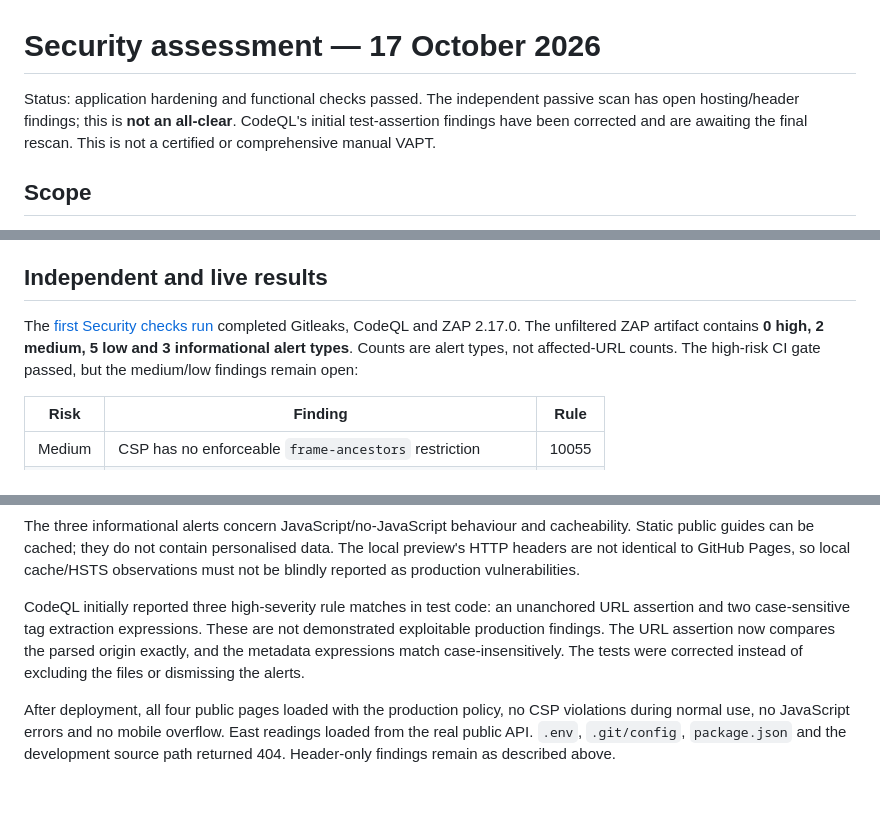
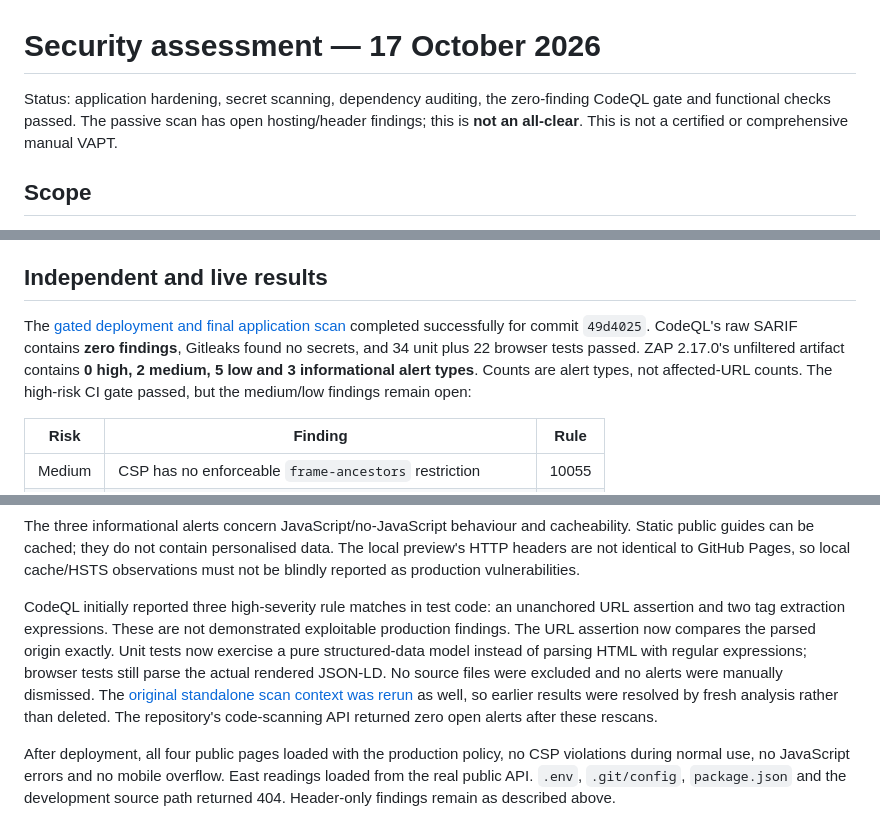
Before and after one commit to richmondgoh8/haze-guide-sg, a Markdown page: docs/SECURITY-ASSESSMENT.md, 3 parts joined by grey strips. Rendered like a GitHub page; blank space fills up the shorter version.

Commit message:
Record verified security results and remaining hosting findings

```diff
--- a/docs/SECURITY-ASSESSMENT.md
+++ b/docs/SECURITY-ASSESSMENT.md
@@ -1,6 +1,6 @@
 # Security assessment — 17 October 2026
 
-Status: application hardening and functional checks passed. The independent passive scan has open hosting/header findings; this is **not an all-clear**. CodeQL's initial test-assertion findings have been corrected and are awaiting the final rescan. This is not a certified or comprehensive manual VAPT.
+Status: application hardening, secret scanning, dependency auditing, the zero-finding CodeQL gate and functional checks passed. The passive scan has open hosting/header findings; this is **not an all-clear**. This is not a certified or comprehensive manual VAPT.
 
 ## Scope
 
@@ -37,7 +37,7 @@ Anti-framing remains an open defence-in-depth gap. This informational site has n
 
 ## Independent and live results
 
-The [first Security checks run](https://github.com/richmondgoh8/haze-guide-sg/actions/runs/38999175714) completed Gitleaks, CodeQL and ZAP 2.17.0. The unfiltered ZAP artifact contains **0 high, 2 medium, 5 low and 3 informational alert types**. Counts are alert types, not affected-URL counts. The high-risk CI gate passed, but the medium/low findings remain open:
+The [gated deployment and final application scan](https://github.com/richmondgoh8/haze-guide-sg/actions/runs/39020534775) completed successfully for commit `49d4025`. CodeQL's raw SARIF contains **zero findings**, Gitleaks found no secrets, and 34 unit plus 22 browser tests passed. ZAP 2.17.0's unfiltered artifact contains **0 high, 2 medium, 5 low and 3 informational alert types**. Counts are alert types, not affected-URL counts. The high-risk CI gate passed, but the medium/low findings remain open:
 
 | Risk   | Finding                                                 | Rule  |
 | ------ | ------------------------------------------------------- | ----- |
@@ -51,7 +51,7 @@ The framing findings describe related gaps, not two independent exploits. Frame-
 
 The three informational alerts concern JavaScript/no-JavaScript behaviour and cacheability. Static public guides can be cached; they do not contain personalised data. The local preview's HTTP headers are not identical to GitHub Pages, so local cache/HSTS observations must not be blindly reported as production vulnerabilities.
 
-CodeQL initially reported three high-severity rule matches in test code: an unanchored URL assertion and two case-sensitive tag extraction expressions. These are not demonstrated exploitable production findings. The URL assertion now compares the parsed origin exactly, and the metadata expressions match case-insensitively. The tests were corrected instead of excluding the files or dismissing the alerts.
+CodeQL initially reported three high-severity rule matches in test code: an unanchored URL assertion and two tag extraction expressions. These are not demonstrated exploitable production findings. The URL assertion now compares the parsed origin exactly. Unit tests now exercise a pure structured-data model instead of parsing HTML with regular expressions; browser tests still parse the actual rendered JSON-LD. No source files were excluded and no alerts were manually dismissed. The [original standalone scan context was rerun](https://github.com/richmondgoh8/haze-guide-sg/actions/runs/39020655864) as well, so earlier results were resolved by fresh analysis rather than deleted. The repository's code-scanning API returned zero open alerts after these rescans.
 
 After deployment, all four public pages loaded with the production policy, no CSP violations during normal use, no JavaScript errors and no mobile overflow. East readings loaded from the real public API. `.env`, `.git/config`, `package.json` and the development source path returned 404. Header-only findings remain as described above.
 
```
Also changed, not shown: docs/ARCHITECTURE.md (+2 -0 lines).
